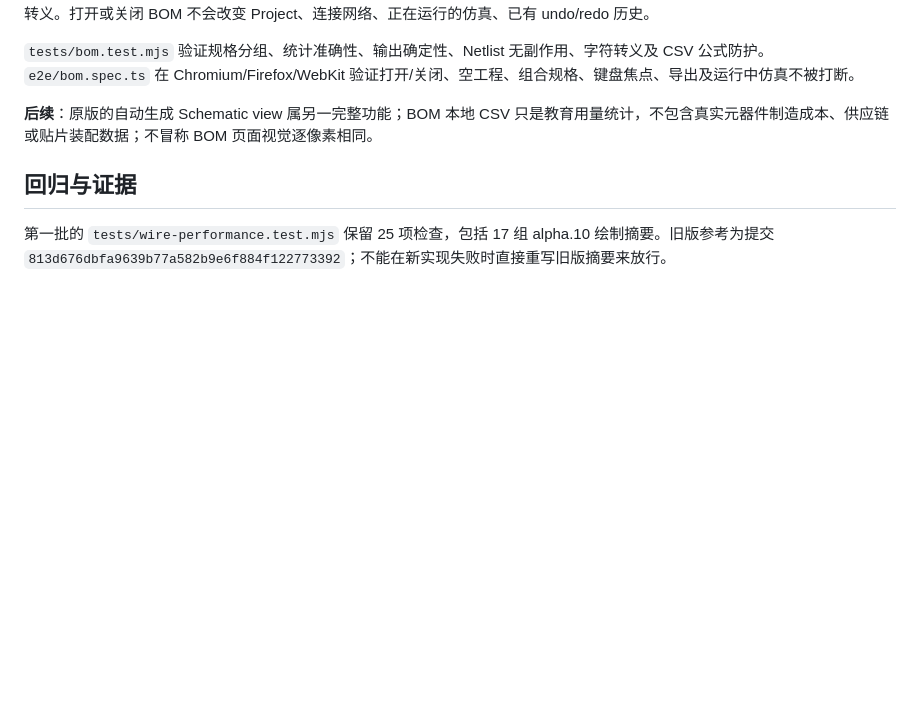
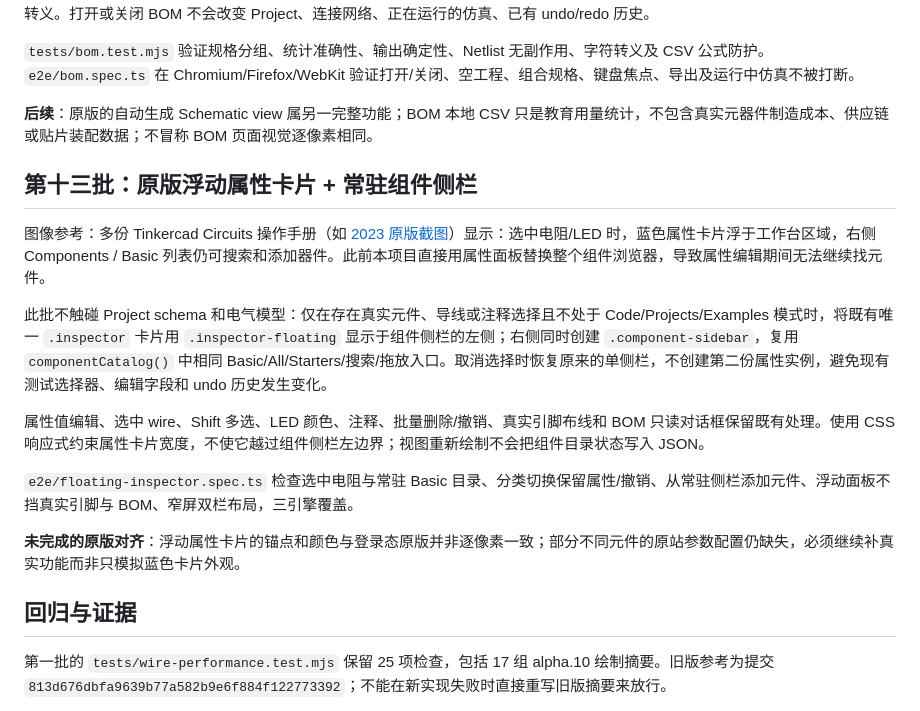
Before and after one commit to rushairer/Circuits, a Markdown page: docs/ALPHA11.md, the part around the change. GitHub-like rendering; blank space fills up the shorter version.

Commit message:
docs(editor): record floating properties with persistent catalog and unverified exact popup geometry

```diff
--- a/docs/ALPHA11.md
+++ b/docs/ALPHA11.md
@@ -149,6 +149,18 @@ Starters 分为基础电路与 Arduino 两组，复用 `exampleCatalog` 中可
 
 **后续**：原版的自动生成 Schematic view 属另一完整功能；BOM 本地 CSV 只是教育用量统计，不包含真实元器件制造成本、供应链或贴片装配数据；不冒称 BOM 页面视觉逐像素相同。
 
+## 第十三批：原版浮动属性卡片 + 常驻组件侧栏
+
+图像参考：多份 Tinkercad Circuits 操作手册（如 [2023 原版截图](https://wajibi.net/wp-content/uploads/2023/09/%D8%AD%D9%84-%D9%83%D8%AA%D8%A7%D8%A8-%D8%A7%D9%84%D9%87%D9%86%D8%AF%D8%B3%D8%A9-%D8%AB%D8%A7%D9%86%D9%8A-%D8%AB%D8%A7%D9%86%D9%88%D9%8A-%D9%85%D8%B3%D8%A7%D8%B1%D8%A7%D8%AA-%D9%811.pdf)）显示：选中电阻/LED 时，蓝色属性卡片浮于工作台区域，右侧 Components / Basic 列表仍可搜索和添加器件。此前本项目直接用属性面板替换整个组件浏览器，导致属性编辑期间无法继续找元件。
+
+此批不触碰 Project schema 和电气模型：仅在存在真实元件、导线或注释选择且不处于 Code/Projects/Examples 模式时，将既有唯一 `.inspector` 卡片用 `.inspector-floating` 显示于组件侧栏的左侧；右侧同时创建 `.component-sidebar`，复用 `componentCatalog()` 中相同 Basic/All/Starters/搜索/拖放入口。取消选择时恢复原来的单侧栏，不创建第二份属性实例，避免现有测试选择器、编辑字段和 undo 历史发生变化。
+
+属性值编辑、选中 wire、Shift 多选、LED 颜色、注释、批量删除/撤销、真实引脚布线和 BOM 只读对话框保留既有处理。使用 CSS 响应式约束属性卡片宽度，不使它越过组件侧栏左边界；视图重新绘制不会把组件目录状态写入 JSON。
+
+`e2e/floating-inspector.spec.ts` 检查选中电阻与常驻 Basic 目录、分类切换保留属性/撤销、从常驻侧栏添加元件、浮动面板不挡真实引脚与 BOM、窄屏双栏布局，三引擎覆盖。
+
+**未完成的原版对齐**：浮动属性卡片的锚点和颜色与登录态原版并非逐像素一致；部分不同元件的原站参数配置仍缺失，必须继续补真实功能而非只模拟蓝色卡片外观。
+
 ## 回归与证据
 
 第一批的 `tests/wire-performance.test.mjs` 保留 25 项检查，包括 17 组 alpha.10 绘制摘要。旧版参考为提交 `813d676dbfa9639b77a582b9e6f884f122773392`；不能在新实现失败时直接重写旧版摘要来放行。
```
